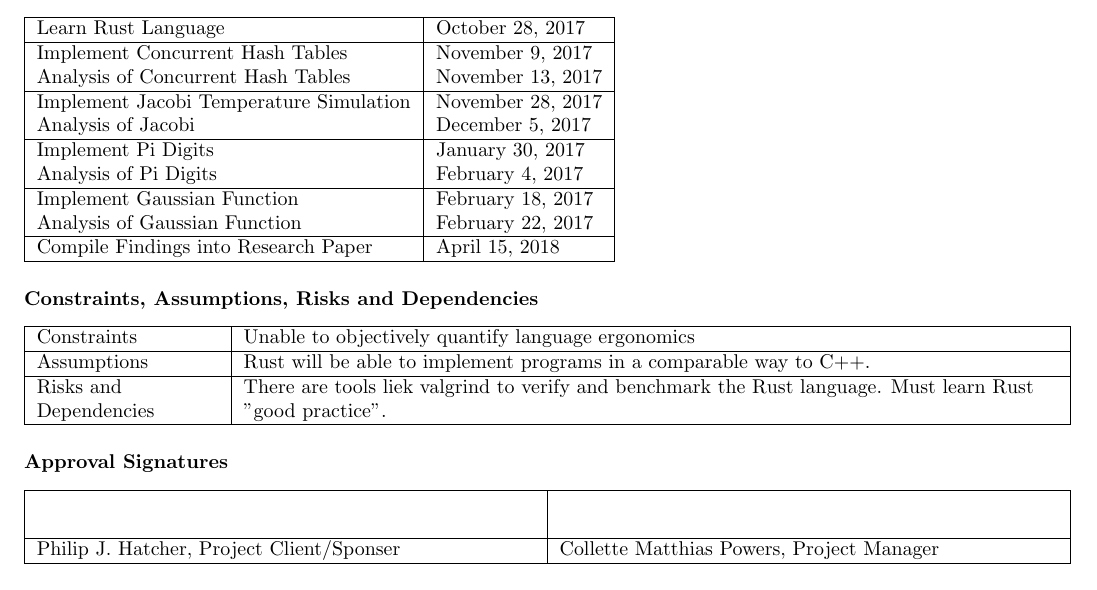
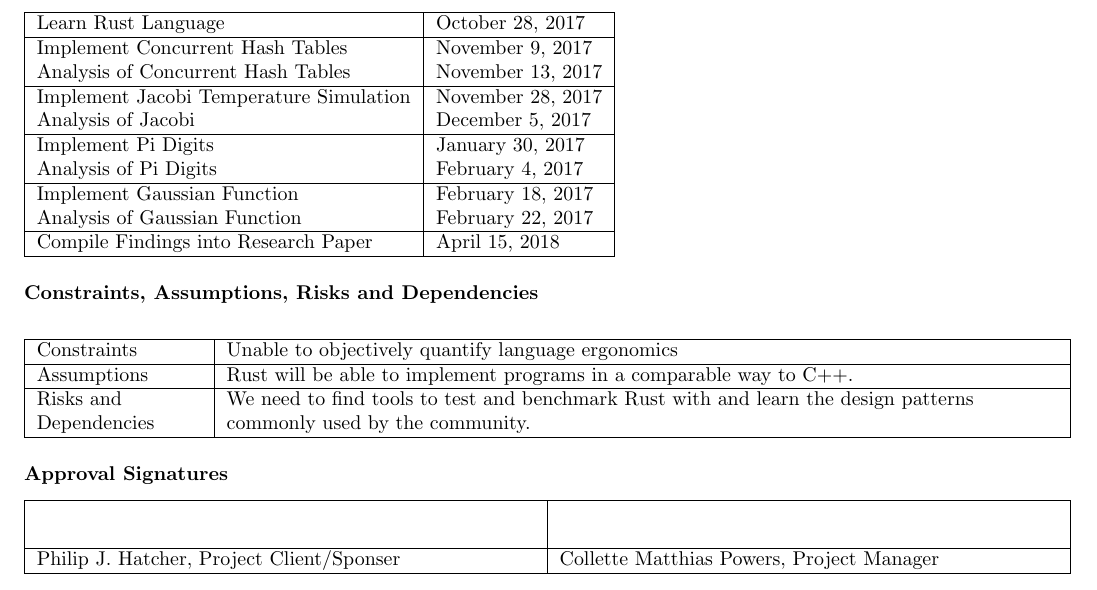
Before and after one commit to elarkham/Evaluating-Rust, a LaTeX document (doc/charter/charter.tex): part of the page, cut so that both start at the same text. Compiled offline with pdfLaTeX.

Commit message:
Updated Risks and Dependencies section of charter

```diff
--- a/doc/charter/charter.tex
+++ b/doc/charter/charter.tex
@@ -85,9 +85,9 @@ will do the Rust version and the C++ version.
 		Assumptions & Rust will be able to implement programs in a
 		comparable way to C++. \\
 		\hline
-		Risks and Dependencies & There are tools liek valgrind to
-		verify and benchmark the Rust language. Must learn Rust "good
-		practice". \\
+		Risks and Dependencies & We need to find tools to test and
+    benchmark Rust with and learn the design patterns commonly
+    used by the community. \\
 		\hline
 	\end{tabulary}
 \end{flushleft}
```
